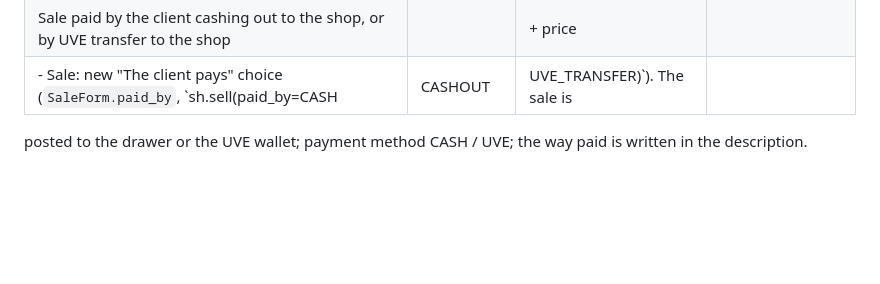
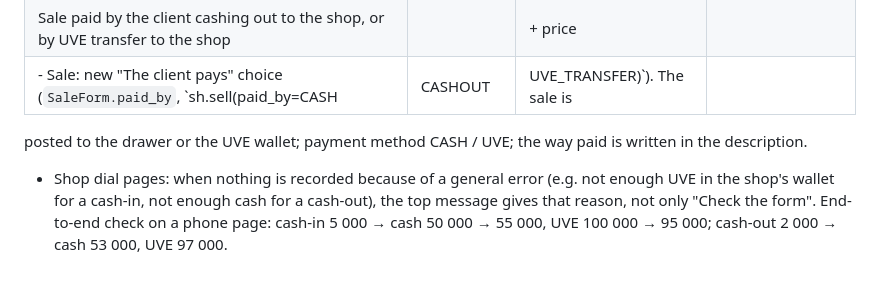
Before and after one commit to ThierryLeonel/CASHIER_MANAGER, a Markdown page: DESIGN.md, the part around the change. GitHub-like rendering; blank space fills up the shorter version.

Commit message:
DESIGN: shop cash-in/out check
Co-Authored-By: Claude Opus 5.5 <noreply@anthropic.com>
Claude-Session: https://claude.ai/code/session_01LW2EcpLsSeXJydNQZjVvVT

```diff
--- a/DESIGN.md
+++ b/DESIGN.md
@@ -618,3 +618,7 @@ Every transaction stores its **recording cashier** (`Transaction.cashier`), and
 | Sale paid by the client cashing out to the shop, or by UVE transfer to the shop | | + price | |
 - Sale: new "The client pays" choice (`SaleForm.paid_by`, `sh.sell(paid_by=CASH|CASHOUT|UVE_TRANSFER)`). The sale is
   posted to the drawer or the UVE wallet; payment method CASH / UVE; the way paid is written in the description.
+- Shop dial pages: when nothing is recorded because of a general error (e.g. not enough UVE in the shop's wallet
+  for a cash-in, not enough cash for a cash-out), the top message gives that reason, not only "Check the form".
+  End-to-end check on a phone page: cash-in 5 000 → cash 50 000 → 55 000, UVE 100 000 → 95 000; cash-out 2 000 →
+  cash 53 000, UVE 97 000.
```
